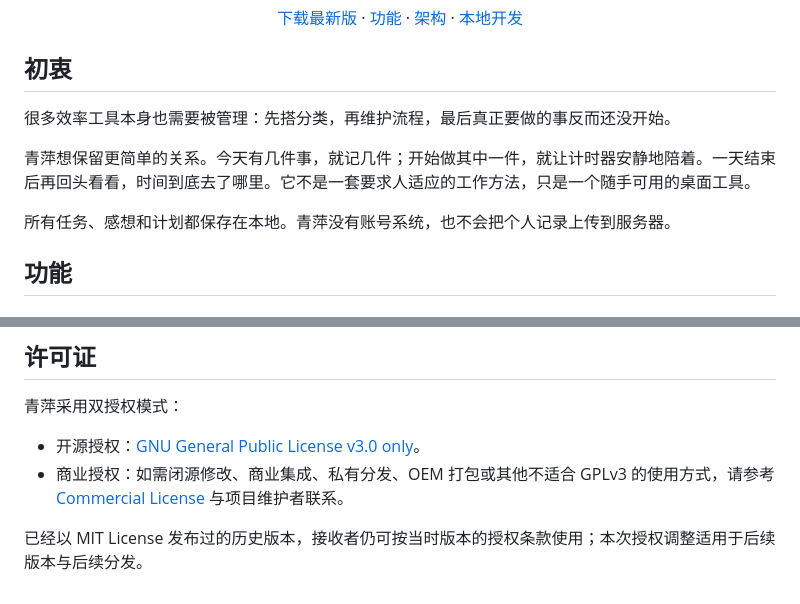
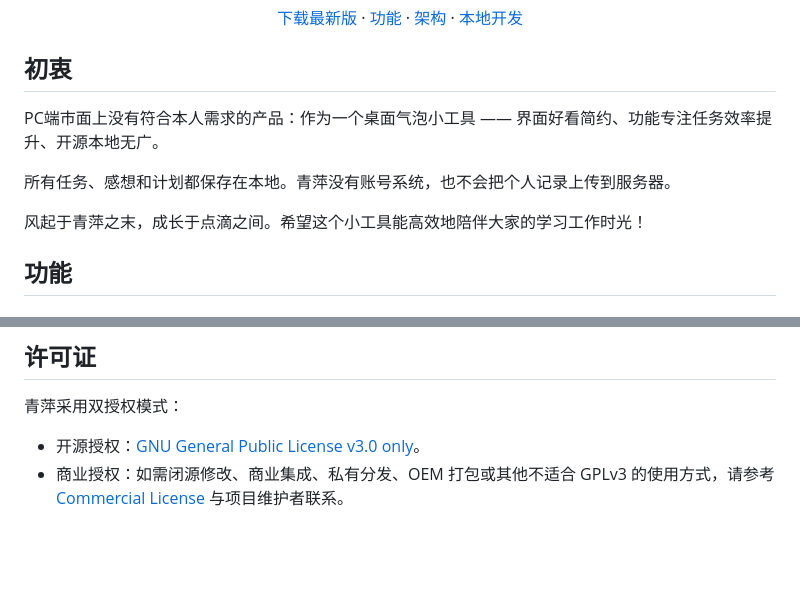
Before and after one commit to Xueyouing/QingPing, a Markdown page: README.md, 2 parts joined by grey strips. Rendered like a GitHub page; blank space fills up the shorter version.

```diff
--- a/README.md
+++ b/README.md
@@ -17,11 +17,11 @@
 
 ## 初衷
 
-很多效率工具本身也需要被管理：先搭分类，再维护流程，最后真正要做的事反而还没开始。
-
-青萍想保留更简单的关系。今天有几件事，就记几件；开始做其中一件，就让计时器安静地陪着。一天结束后再回头看看，时间到底去了哪里。它不是一套要求人适应的工作方法，只是一个随手可用的桌面工具。
+PC端市面上没有符合本人需求的产品：作为一个桌面气泡小工具 —— 界面好看简约、功能专注任务效率提升、开源本地无广。
 
 所有任务、感想和计划都保存在本地。青萍没有账号系统，也不会把个人记录上传到服务器。
+
+风起于青萍之末，成长于点滴之间。希望这个小工具能高效地陪伴大家的学习工作时光！
 
 ## 功能
 
@@ -193,5 +193,3 @@ npm run check
 
 - 开源授权：[GNU General Public License v3.0 only](LICENSE)。
 - 商业授权：如需闭源修改、商业集成、私有分发、OEM 打包或其他不适合 GPLv3 的使用方式，请参考 [Commercial License](COMMERCIAL_LICENSE.md) 与项目维护者联系。
-
-已经以 MIT License 发布过的历史版本，接收者仍可按当时版本的授权条款使用；本次授权调整适用于后续版本与后续分发。
```
